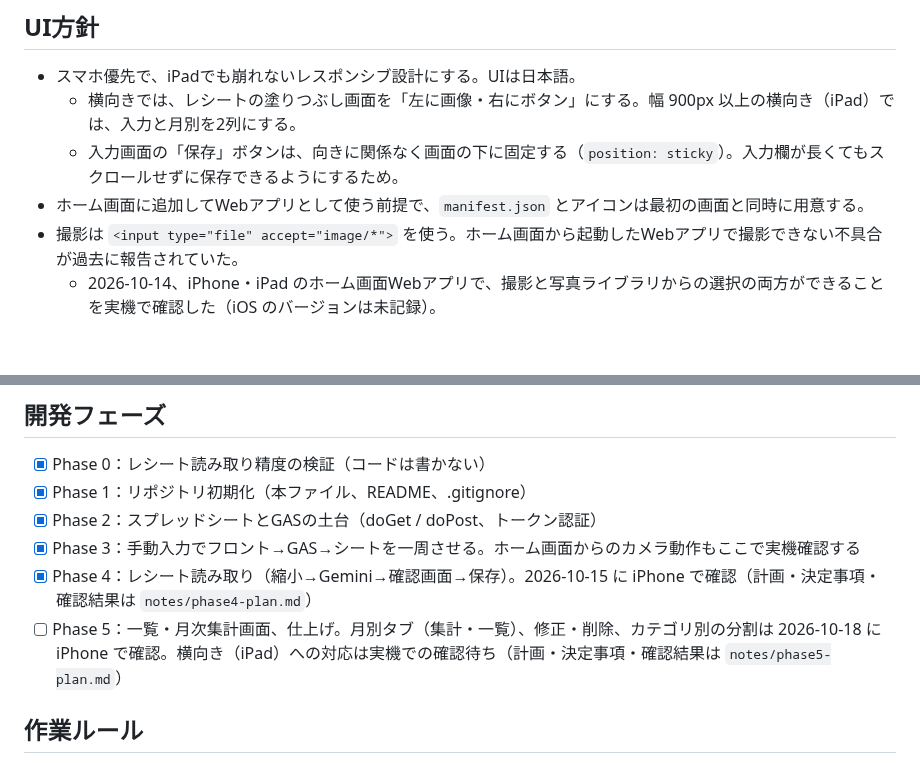
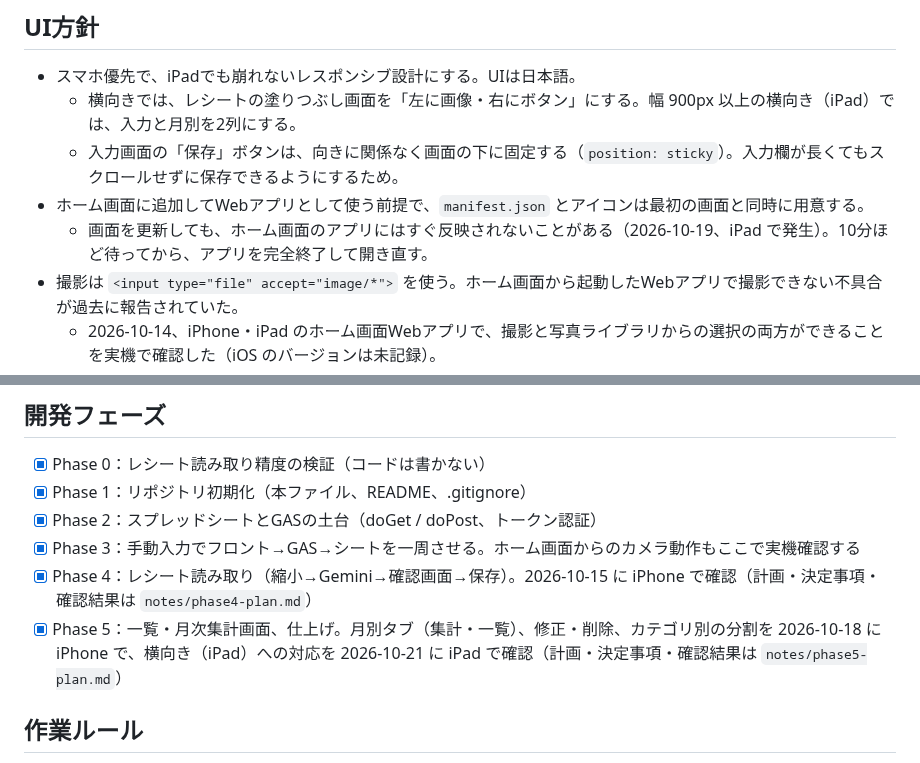
Before and after one commit to ilheun70/kakeibo, a Markdown page: CLAUDE.md, 2 parts joined by grey strips. GitHub-like rendering; blank space fills up the shorter version.

```diff
--- a/CLAUDE.md
+++ b/CLAUDE.md
@@ -51,6 +51,7 @@ Google Apps Script Webアプリ（gas/）
   - 横向きでは、レシートの塗りつぶし画面を「左に画像・右にボタン」にする。幅 900px 以上の横向き（iPad）では、入力と月別を2列にする。
   - 入力画面の「保存」ボタンは、向きに関係なく画面の下に固定する（`position: sticky`）。入力欄が長くてもスクロールせずに保存できるようにするため。
 - ホーム画面に追加してWebアプリとして使う前提で、`manifest.json` とアイコンは最初の画面と同時に用意する。
+  - 画面を更新しても、ホーム画面のアプリにはすぐ反映されないことがある（2026-10-19、iPad で発生）。10分ほど待ってから、アプリを完全終了して開き直す。
 - 撮影は `<input type="file" accept="image/*">` を使う。ホーム画面から起動したWebアプリで撮影できない不具合が過去に報告されていた。
   - 2026-10-14、iPhone・iPad のホーム画面Webアプリで、撮影と写真ライブラリからの選択の両方ができることを実機で確認した（iOS のバージョンは未記録）。
   - OS の更新で挙動が変わる可能性があるため、「写真ライブラリから選ぶ」でも運用できる作りは維持する。
@@ -106,7 +107,7 @@ Google Apps Script Webアプリ（gas/）
 - [x] Phase 2：スプレッドシートとGASの土台（doGet / doPost、トークン認証）
 - [x] Phase 3：手動入力でフロント→GAS→シートを一周させる。ホーム画面からのカメラ動作もここで実機確認する
 - [x] Phase 4：レシート読み取り（縮小→Gemini→確認画面→保存）。2026-10-15 に iPhone で確認（計画・決定事項・確認結果は `notes/phase4-plan.md`）
-- [ ] Phase 5：一覧・月次集計画面、仕上げ。月別タブ（集計・一覧）、修正・削除、カテゴリ別の分割は 2026-10-18 に iPhone で確認。横向き（iPad）への対応は実機での確認待ち（計画・決定事項・確認結果は `notes/phase5-plan.md`）
+- [x] Phase 5：一覧・月次集計画面、仕上げ。月別タブ（集計・一覧）、修正・削除、カテゴリ別の分割を 2026-10-18 に iPhone で、横向き（iPad）への対応を 2026-10-21 に iPad で確認（計画・決定事項・確認結果は `notes/phase5-plan.md`）
 
 ## 作業ルール
 
```
Also changed, not shown: README.md (+2 -1 lines), notes/phase5-plan.md (+19 -1 lines).
